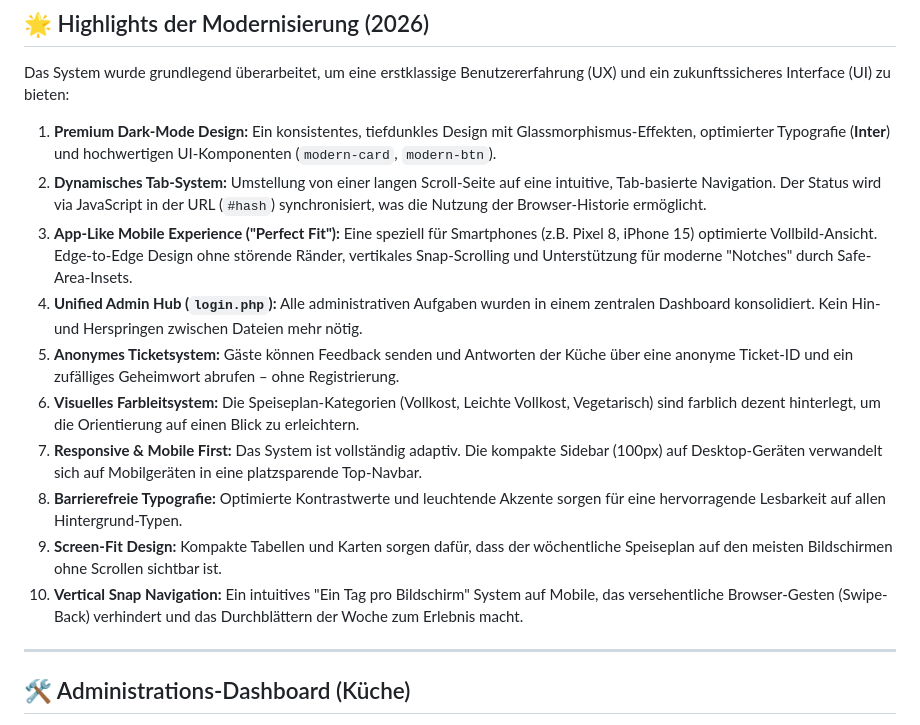
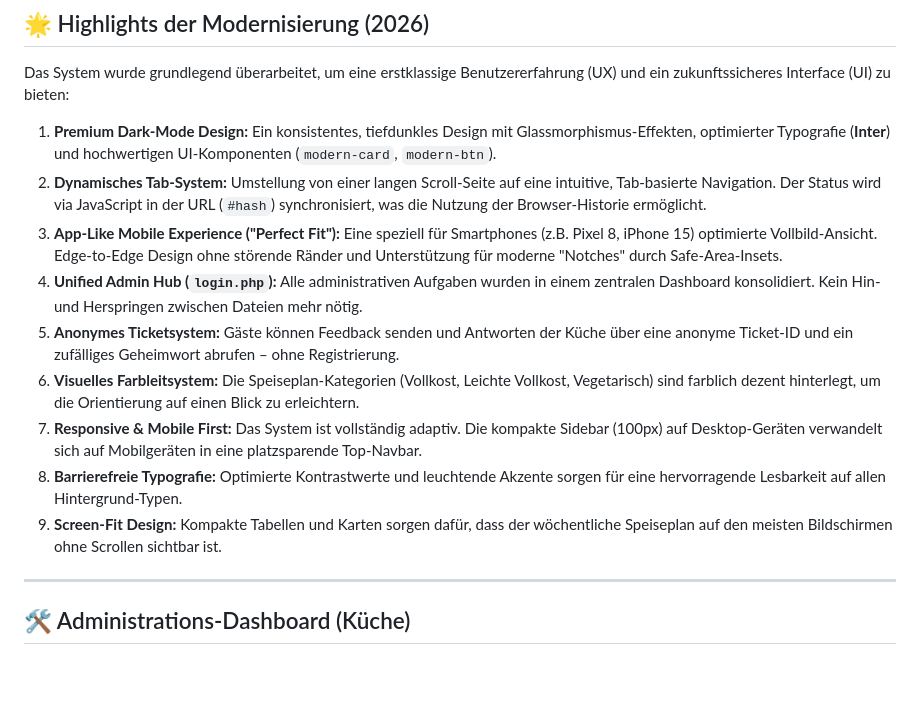
Before and after one commit to KitoMossman/mensa, a Markdown page: README.md, the part around the change. Drawn GitHub-style; blank space fills up the shorter version.

Commit message:
Snap-Scolling funktioniert "noch" nicht. Deshalb aus der README raus genommen.

```diff
--- a/README.md
+++ b/README.md
@@ -8,14 +8,13 @@ Das System wurde grundlegend überarbeitet, um eine erstklassige Benutzererfahru
 
 1. **Premium Dark-Mode Design:** Ein konsistentes, tiefdunkles Design mit Glassmorphismus-Effekten, optimierter Typografie (**Inter**) und hochwertigen UI-Komponenten (`modern-card`, `modern-btn`).
 2. **Dynamisches Tab-System:** Umstellung von einer langen Scroll-Seite auf eine intuitive, Tab-basierte Navigation. Der Status wird via JavaScript in der URL (`#hash`) synchronisiert, was die Nutzung der Browser-Historie ermöglicht.
-3. **App-Like Mobile Experience ("Perfect Fit"):** Eine speziell für Smartphones (z.B. Pixel 8, iPhone 15) optimierte Vollbild-Ansicht. Edge-to-Edge Design ohne störende Ränder, vertikales Snap-Scrolling und Unterstützung für moderne "Notches" durch Safe-Area-Insets.
+3. **App-Like Mobile Experience ("Perfect Fit"):** Eine speziell für Smartphones (z.B. Pixel 8, iPhone 15) optimierte Vollbild-Ansicht. Edge-to-Edge Design ohne störende Ränder und Unterstützung für moderne "Notches" durch Safe-Area-Insets.
 4. **Unified Admin Hub (`login.php`):** Alle administrativen Aufgaben wurden in einem zentralen Dashboard konsolidiert. Kein Hin- und Herspringen zwischen Dateien mehr nötig.
 5. **Anonymes Ticketsystem:** Gäste können Feedback senden und Antworten der Küche über eine anonyme Ticket-ID und ein zufälliges Geheimwort abrufen – ohne Registrierung.
 6. **Visuelles Farbleitsystem:** Die Speiseplan-Kategorien (Vollkost, Leichte Vollkost, Vegetarisch) sind farblich dezent hinterlegt, um die Orientierung auf einen Blick zu erleichtern.
 7. **Responsive & Mobile First:** Das System ist vollständig adaptiv. Die kompakte Sidebar (100px) auf Desktop-Geräten verwandelt sich auf Mobilgeräten in eine platzsparende Top-Navbar.
 8. **Barrierefreie Typografie:** Optimierte Kontrastwerte und leuchtende Akzente sorgen für eine hervorragende Lesbarkeit auf allen Hintergrund-Typen.
 9. **Screen-Fit Design:** Kompakte Tabellen und Karten sorgen dafür, dass der wöchentliche Speiseplan auf den meisten Bildschirmen ohne Scrollen sichtbar ist.
-10. **Vertical Snap Navigation:** Ein intuitives "Ein Tag pro Bildschirm" System auf Mobile, das versehentliche Browser-Gesten (Swipe-Back) verhindert und das Durchblättern der Woche zum Erlebnis macht.
 
 ---
 
```
